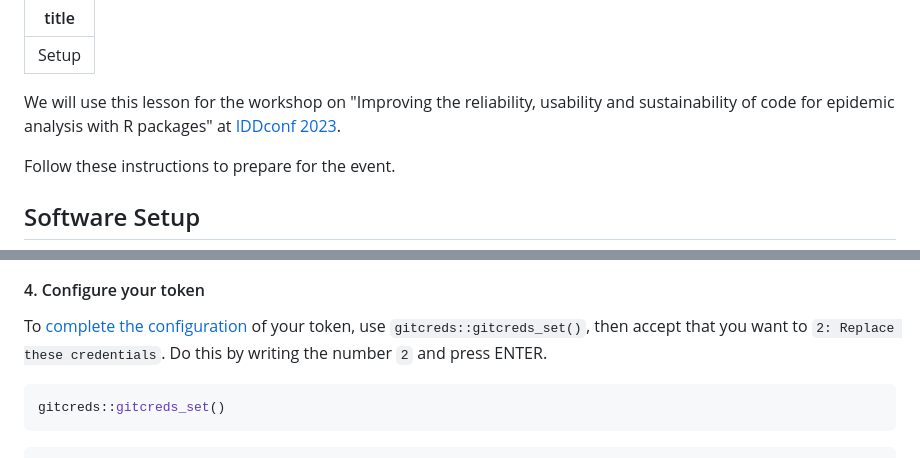
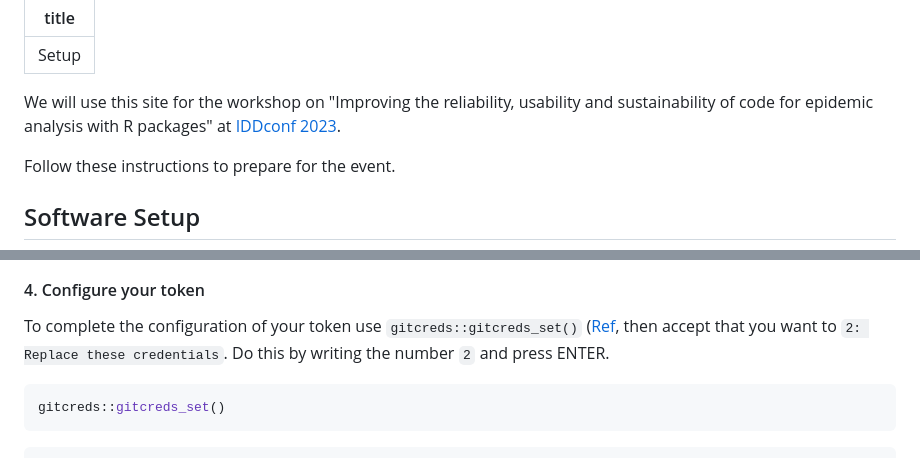
Before and after one commit to epiverse-trace/research-compendium, a Markdown page: learners/setup.md, 2 parts joined by grey strips. Rendered like a GitHub page.

Commit message:
make minor edits

````diff
--- a/learners/setup.md
+++ b/learners/setup.md
@@ -2,7 +2,7 @@
 title: Setup
 ---
 
-We will use this lesson for the workshop on "Improving the reliability, usability and sustainability of code for epidemic analysis with R packages" at [IDDconf 2023](https://iddconf.org/).
+We will use this site for the workshop on "Improving the reliability, usability and sustainability of code for epidemic analysis with R packages" at [IDDconf 2023](https://iddconf.org/).
 
 Follow these instructions to prepare for the event.
 
@@ -167,7 +168,7 @@ Check all of the following options:
 
 #### 4. Configure your token
 
-To [complete the configuration](https://happygitwithr.com/https-pat.html) of your token, use `gitcreds::gitcreds_set()`, then accept that you want to `2: Replace these credentials`. Do this by writing the number `2` and press ENTER.
+To complete the configuration of your token use `gitcreds::gitcreds_set()` ([Ref]((https://happygitwithr.com/https-pat.html)), then accept that you want to `2: Replace these credentials`. Do this by writing the number `2` and press ENTER.
 
 ```r
 gitcreds::gitcreds_set()
````
Also changed, not shown: other parts of learners/setup.md (+1 -0 lines).
